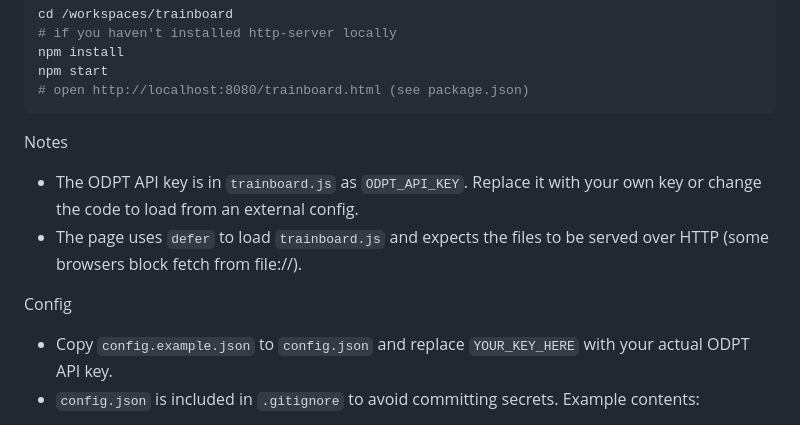
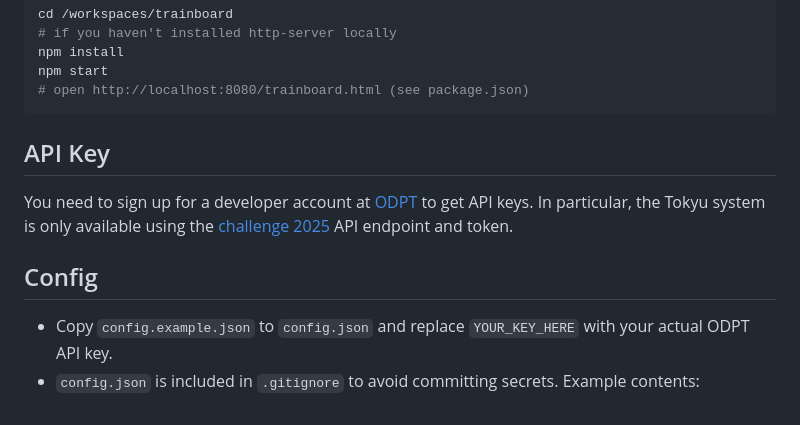
Before and after one commit to kagelump/trainboard, a Markdown page: README.md, the part around the change. Rendered like a GitHub page.

Commit message:
Add note about api key

````diff
--- a/README.md
+++ b/README.md
@@ -28,12 +28,13 @@ npm start
 # open http://localhost:8080/trainboard.html (see package.json)
 ```
 
-Notes
+## API Key
 
-- The ODPT API key is in `trainboard.js` as `ODPT_API_KEY`. Replace it with your own key or change the code to load from an external config.
-- The page uses `defer` to load `trainboard.js` and expects the files to be served over HTTP (some browsers block fetch from file://).
+You need to sign up for a developer account at [ODPT](https://developer.odpt.org/) to get API keys.
+In particular, the Tokyu system is only available using the
+[challenge 2025](https://developer.odpt.org/challengeinfo) API endpoint and token.
 
-Config
+## Config
 
 - Copy `config.example.json` to `config.json` and replace `YOUR_KEY_HERE` with your actual ODPT API key.
 - `config.json` is included in `.gitignore` to avoid committing secrets. Example contents:
````
